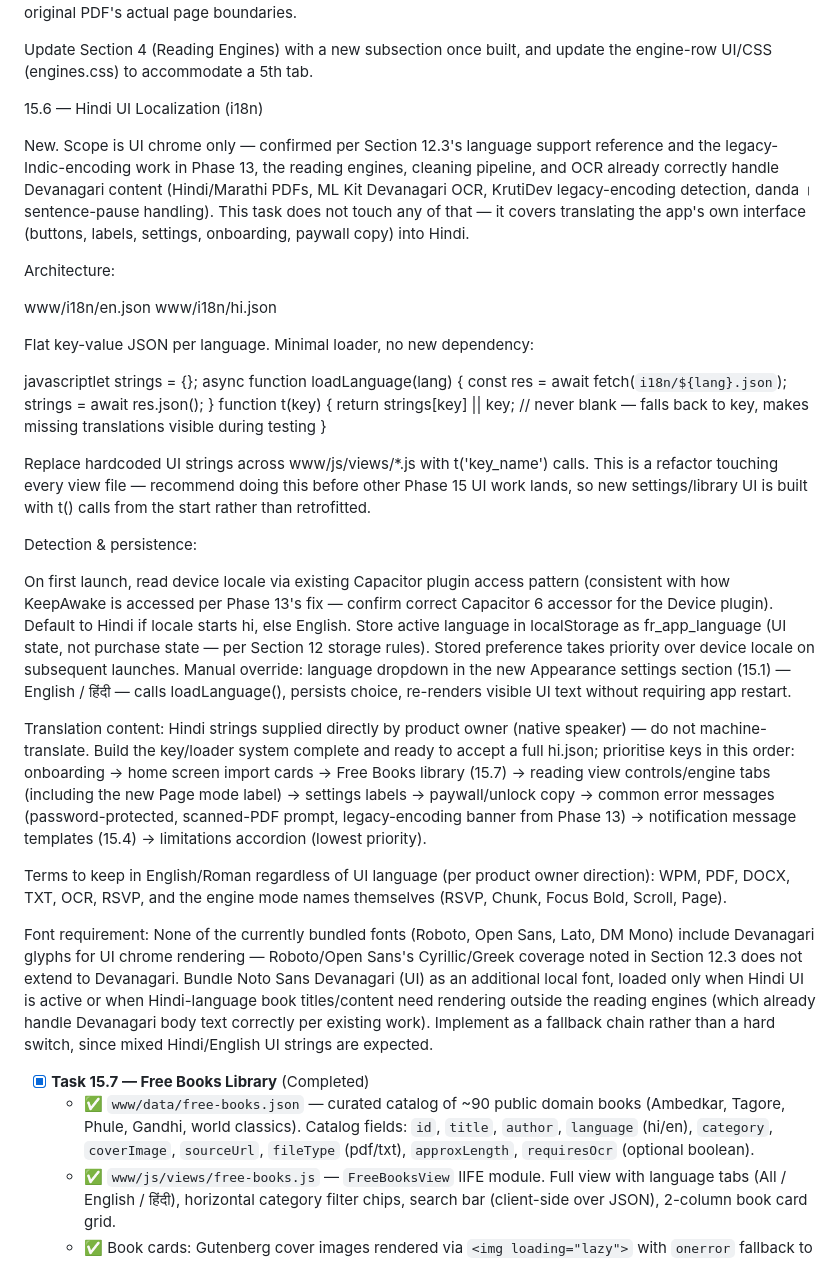
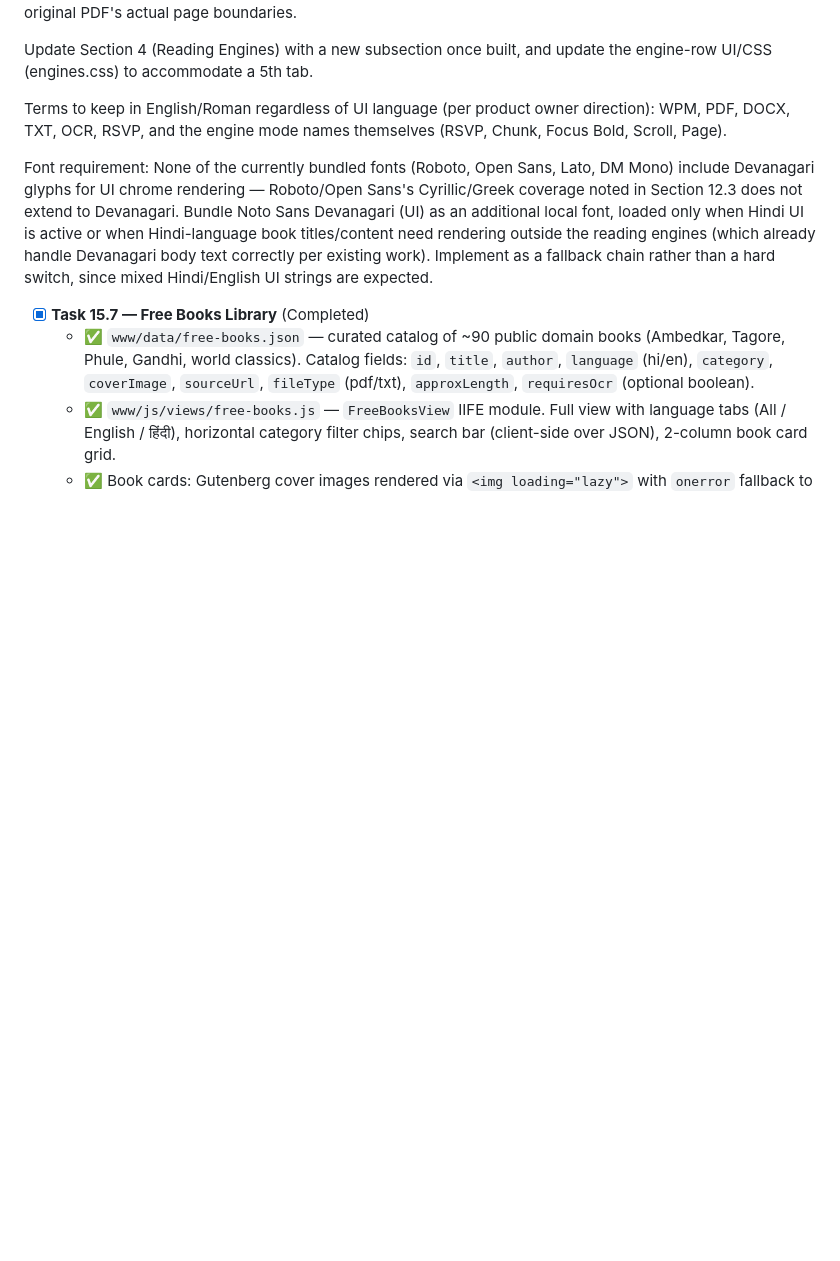
Before and after one commit to lost-coder1/FlowRead, a Markdown page: Claude.md, the part around one of its changes. Drawn GitHub-style; blank space fills up the shorter version.

```diff
--- a/Claude.md
+++ b/Claude.md
@@ -602,37 +595,6 @@ Pagination logic: Compute page-like breaks from the cleaned word stream based on
 
 Update Section 4 (Reading Engines) with a new subsection once built, and update the engine-row UI/CSS (engines.css) to accommodate a 5th tab.
 
-15.6 — Hindi UI Localization (i18n)
-
-New. Scope is UI chrome only — confirmed per Section 12.3's language support reference and the legacy-Indic-encoding work in Phase 13, the reading engines, cleaning pipeline, and OCR already correctly handle Devanagari content (Hindi/Marathi PDFs, ML Kit Devanagari OCR, KrutiDev legacy-encoding detection, danda । sentence-pause handling). This task does not touch any of that — it covers translating the app's own interface (buttons, labels, settings, onboarding, paywall copy) into Hindi.
-
-Architecture:
-
-www/i18n/en.json
-www/i18n/hi.json
-
-Flat key-value JSON per language. Minimal loader, no new dependency:
-
-javascriptlet strings = {};
-async function loadLanguage(lang) {
-  const res = await fetch(`i18n/${lang}.json`);
-  strings = await res.json();
-}
-function t(key) {
-  return strings[key] || key; // never blank — falls back to key, makes missing translations visible during testing
-}
-
-Replace hardcoded UI strings across www/js/views/*.js with t('key_name') calls. This is a refactor touching every view file — recommend doing this before other Phase 15 UI work lands, so new settings/library UI is built with t() calls from the start rather than retrofitted.
-
-Detection & persistence:
-
-
-On first launch, read device locale via existing Capacitor plugin access pattern (consistent with how KeepAwake is accessed per Phase 13's fix — confirm correct Capacitor 6 accessor for the Device plugin). Default to Hindi if locale starts hi, else English.
-Store active language in localStorage as fr_app_language (UI state, not purchase state — per Section 12 storage rules). Stored preference takes priority over device locale on subsequent launches.
-Manual override: language dropdown in the new Appearance settings section (15.1) — English / हिंदी — calls loadLanguage(), persists choice, re-renders visible UI text without requiring app restart.
-
-
-Translation content: Hindi strings supplied directly by product owner (native speaker) — do not machine-translate. Build the key/loader system complete and ready to accept a full hi.json; prioritise keys in this order: onboarding → home screen import cards → Free Books library (15.7) → reading view controls/engine tabs (including the new Page mode label) → settings labels → paywall/unlock copy → common error messages (password-protected, scanned-PDF prompt, legacy-encoding banner from Phase 13) → notification message templates (15.4) → limitations accordion (lowest priority).
 
 Terms to keep in English/Roman regardless of UI language (per product owner direction): WPM, PDF, DOCX, TXT, OCR, RSVP, and the engine mode names themselves (RSVP, Chunk, Focus Bold, Scroll, Page).
 
```
Also changed, not shown: other parts of Claude.md (+30 -37 lines), AGENTS.md (+8 -7 lines).
